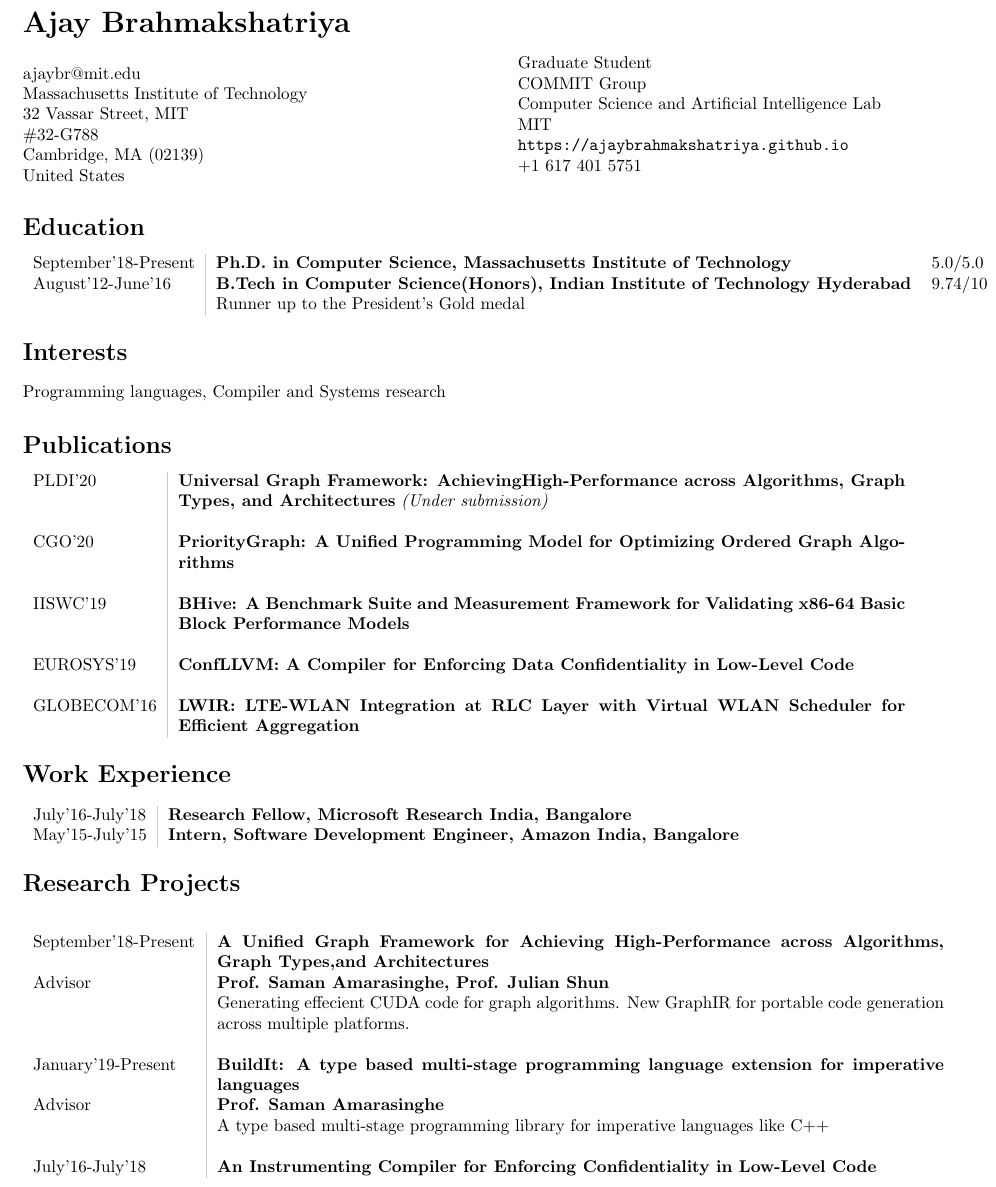
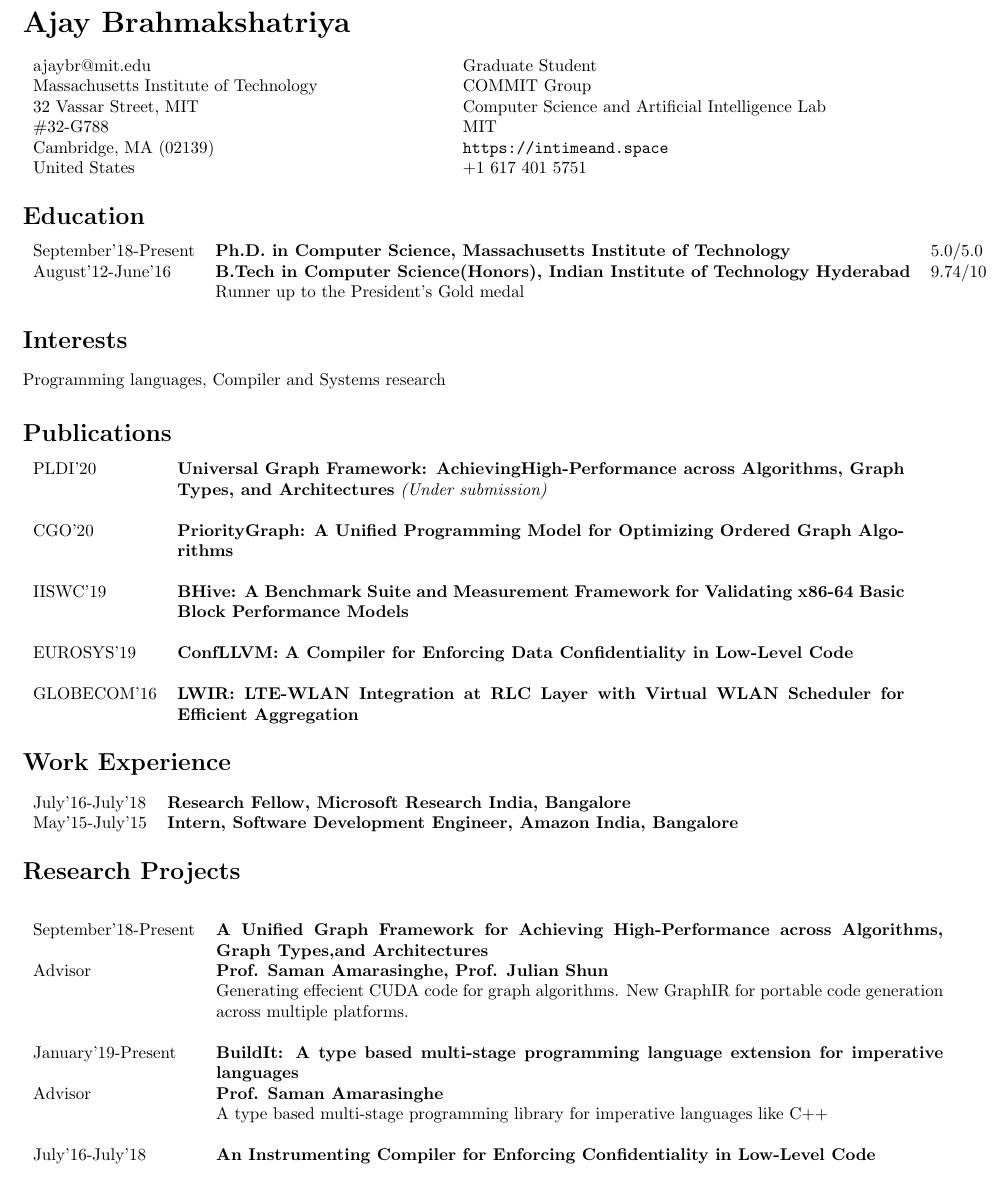
Before and after one commit to AjayBrahmakshatriya/Resume, a LaTeX document (main.tex): part of page 1 of 2, cut so that both start at the same text. Compiled offline with pdfLaTeX.

Commit message:
Modified CV to work for website

```diff
--- a/main.tex
+++ b/main.tex
@@ -26,7 +26,10 @@
 %\newcolumntype{L}{>{\raggedright}p{0.14\textwidth}}
 %\newcolumntype{R}{p{0.8\textwidth}}
 %\newcolumntype{R}{p{0.9\textwidth}}
-\newcommand\VRule{\color{lightgray}\vrule width 0.5pt}
+
+%\newcommand \VRule{\color{lightgray}\vrule width 0.5pt}
+\newcommand \VRule{}
+
 \newcommand{\specialcell}[2][c]{%
     \begin{tabular}[#1]{@{}c@{}}#2\end{tabular}}
 
@@ -36,24 +39,24 @@
 %\vspace{1em}
 \section*{{\bfseries\LARGE Ajay Brahmakshatriya}}
 
-\begin{minipage}[ht]{0.60\textwidth}
-\href{mailto:ajaybr@mit.edu}{ajaybr@mit.edu}\\
-Massachusetts Institute of Technology\\
-32 Vassar Street, MIT\\
-\#32-G788\\
-Cambridge, MA (02139) \\
+\begin{tabular}{p{0.5\textwidth}p{0.5\textwidth}}
+
+
+
+\href{mailto:ajaybr@mit.edu}{ajaybr@mit.edu} \newline
+Massachusetts Institute of Technology \newline
+32 Vassar Street, MIT \newline
+\#32-G788 \newline
+Cambridge, MA (02139) \newline
 United States
-
-\end{minipage}
-\begin{minipage}[ht]{0.48\textwidth}
-Graduate Student\\
-COMMIT Group\\
-Computer Science and Artificial Intelligence Lab\\
-MIT\\
-\url{https://ajaybrahmakshatriya.github.io} \\
-+1 617 401 5751\\
-\end{minipage}
-%\vspace{10pt}
+ &
+Graduate Student \newline
+COMMIT Group \newline
+Computer Science and Artificial Intelligence Lab \newline
+MIT \newline
+\url{https://intimeand.space} \newline
++1 617 401 5751 \\
+\end{tabular}
 
 
 \section*{Education}
```
Also changed, not shown: Makefile (added), main.tex (12 more changed lines), 1 other file.
